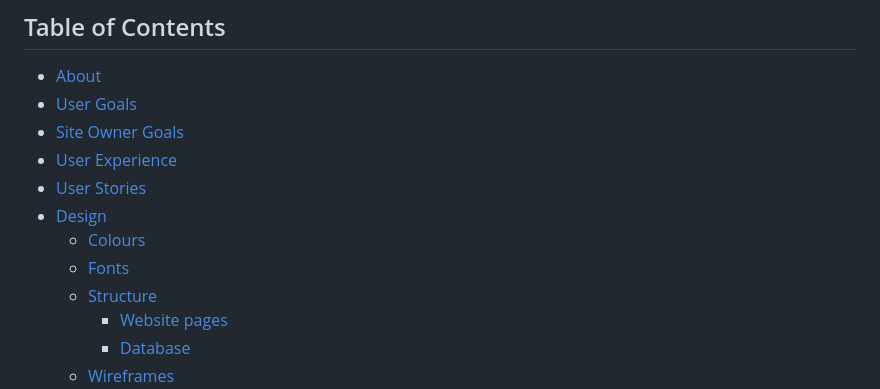
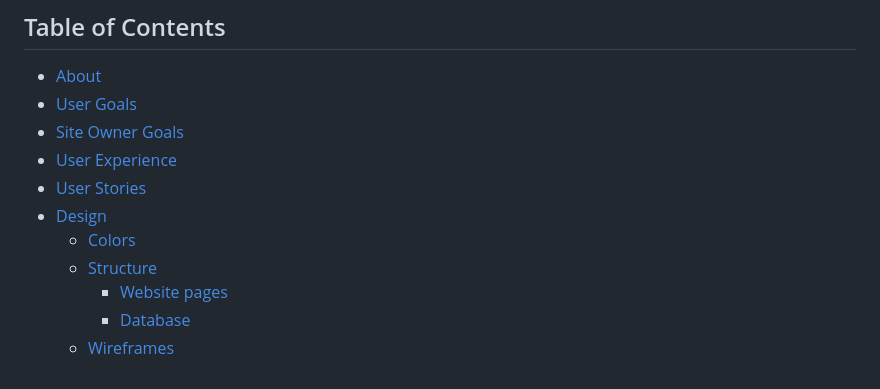
Before and after one commit to paulunder/seeheimat, a Markdown page: README.md, the part around the change. Rendered like a GitHub page.

Commit message:
changed typo in README.md

```diff
--- a/README.md
+++ b/README.md
@@ -16,8 +16,7 @@ TODO: make responsive image here
 - [User Experience](#user-experience)
 - [User Stories](#user-stories)
 - [Design](#design)
-  - [Colours](#colours)
-  - [Fonts](#fonts)
+  - [Colors](#colors)
   - [Structure](#structure)
     - [Website pages](#website-pages)
     - [Database](#database)
```
